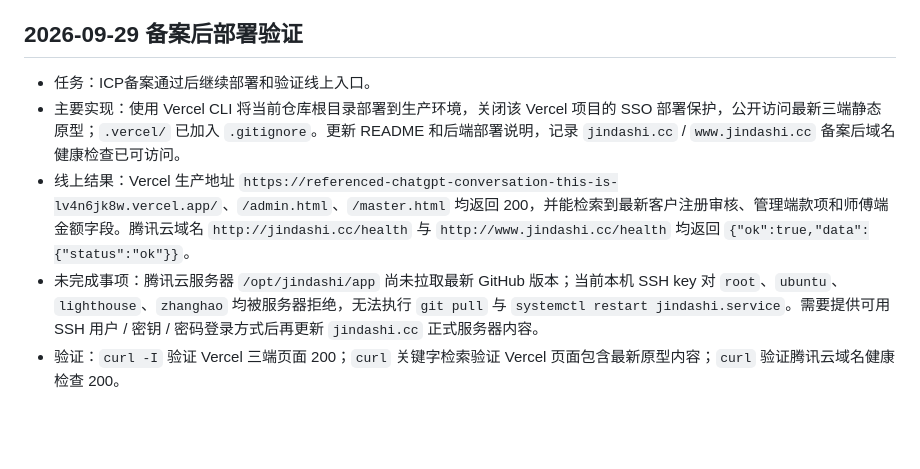
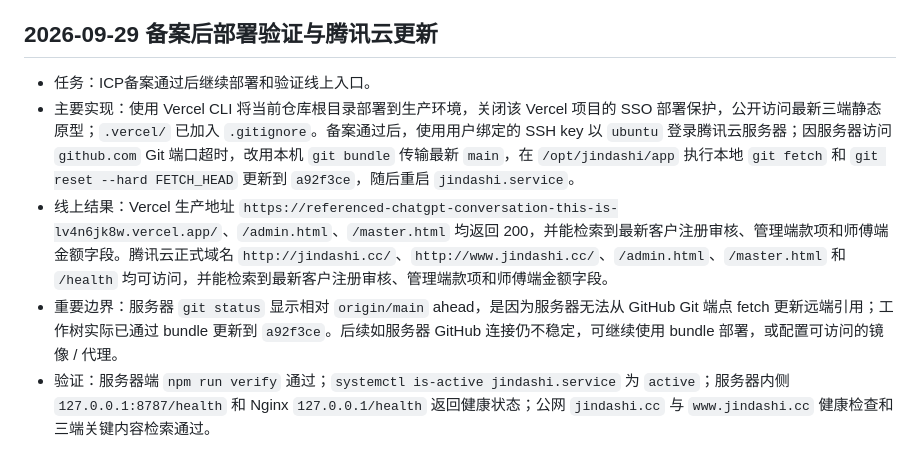
Before and after one commit to zzhaozi58/master, a Markdown page: dev.md, the part around the change. GitHub-like rendering; blank space fills up the shorter version.

Commit message:
Record Tencent Cloud deployment completion

```diff
--- a/dev.md
+++ b/dev.md
@@ -734,10 +734,10 @@
 - 重要边界：微信登录只识别 `openid` / `unionid`，不等于客户资格；注册申请进入待审核，不自动创建订单；刷新静态原型不持久化已注册状态。
 - 验证：`npm run verify` 通过，覆盖领域层、后端服务、本地/远程小程序 API、HTTP 接口、共享 domain 同步和小程序静态检查。
 
-## 2026-09-29 备案后部署验证
+## 2026-09-29 备案后部署验证与腾讯云更新
 
 - 任务：ICP备案通过后继续部署和验证线上入口。
-- 主要实现：使用 Vercel CLI 将当前仓库根目录部署到生产环境，关闭该 Vercel 项目的 SSO 部署保护，公开访问最新三端静态原型；`.vercel/` 已加入 `.gitignore`。更新 README 和后端部署说明，记录 `jindashi.cc` / `www.jindashi.cc` 备案后域名健康检查已可访问。
-- 线上结果：Vercel 生产地址 `https://referenced-chatgpt-conversation-this-is-lv4n6jk8w.vercel.app/`、`/admin.html`、`/master.html` 均返回 200，并能检索到最新客户注册审核、管理端款项和师傅端金额字段。腾讯云域名 `http://jindashi.cc/health` 与 `http://www.jindashi.cc/health` 均返回 `{"ok":true,"data":{"status":"ok"}}`。
-- 未完成事项：腾讯云服务器 `/opt/jindashi/app` 尚未拉取最新 GitHub 版本；当前本机 SSH key 对 `root`、`ubuntu`、`lighthouse`、`zhanghao` 均被服务器拒绝，无法执行 `git pull` 与 `systemctl restart jindashi.service`。需要提供可用 SSH 用户 / 密钥 / 密码登录方式后再更新 `jindashi.cc` 正式服务器内容。
-- 验证：`curl -I` 验证 Vercel 三端页面 200；`curl` 关键字检索验证 Vercel 页面包含最新原型内容；`curl` 验证腾讯云域名健康检查 200。
+- 主要实现：使用 Vercel CLI 将当前仓库根目录部署到生产环境，关闭该 Vercel 项目的 SSO 部署保护，公开访问最新三端静态原型；`.vercel/` 已加入 `.gitignore`。备案通过后，使用用户绑定的 SSH key 以 `ubuntu` 登录腾讯云服务器；因服务器访问 `github.com` Git 端口超时，改用本机 `git bundle` 传输最新 `main`，在 `/opt/jindashi/app` 执行本地 `git fetch` 和 `git reset --hard FETCH_HEAD` 更新到 `a92f3ce`，随后重启 `jindashi.service`。
+- 线上结果：Vercel 生产地址 `https://referenced-chatgpt-conversation-this-is-lv4n6jk8w.vercel.app/`、`/admin.html`、`/master.html` 均返回 200，并能检索到最新客户注册审核、管理端款项和师傅端金额字段。腾讯云正式域名 `http://jindashi.cc/`、`http://www.jindashi.cc/`、`/admin.html`、`/master.html` 和 `/health` 均可访问，并能检索到最新客户注册审核、管理端款项和师傅端金额字段。
+- 重要边界：服务器 `git status` 显示相对 `origin/main` ahead，是因为服务器无法从 GitHub Git 端点 fetch 更新远端引用；工作树实际已通过 bundle 更新到 `a92f3ce`。后续如服务器 GitHub 连接仍不稳定，可继续使用 bundle 部署，或配置可访问的镜像 / 代理。
+- 验证：服务器端 `npm run verify` 通过；`systemctl is-active jindashi.service` 为 `active`；服务器内侧 `127.0.0.1:8787/health` 和 Nginx `127.0.0.1/health` 返回健康状态；公网 `jindashi.cc` 与 `www.jindashi.cc` 健康检查和三端关键内容检索通过。
```
